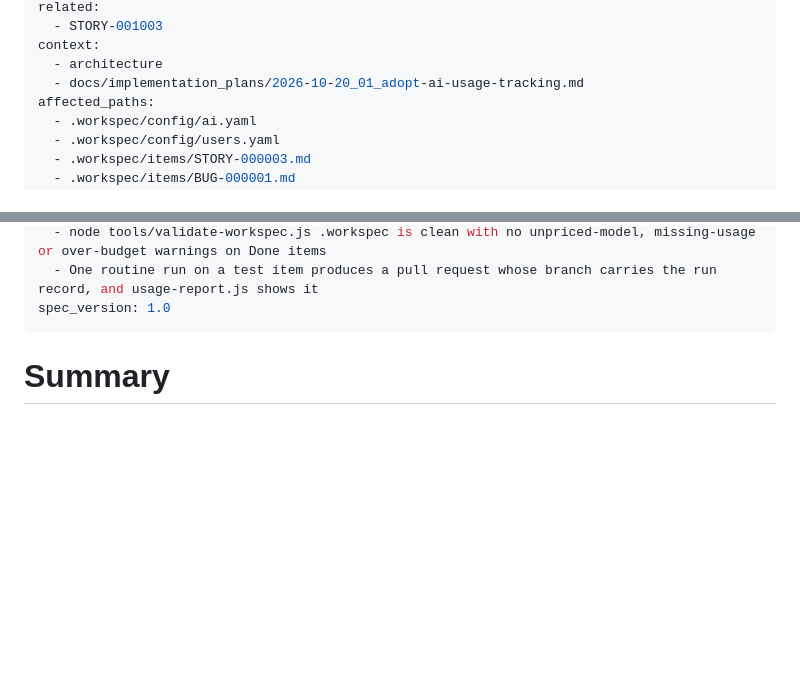
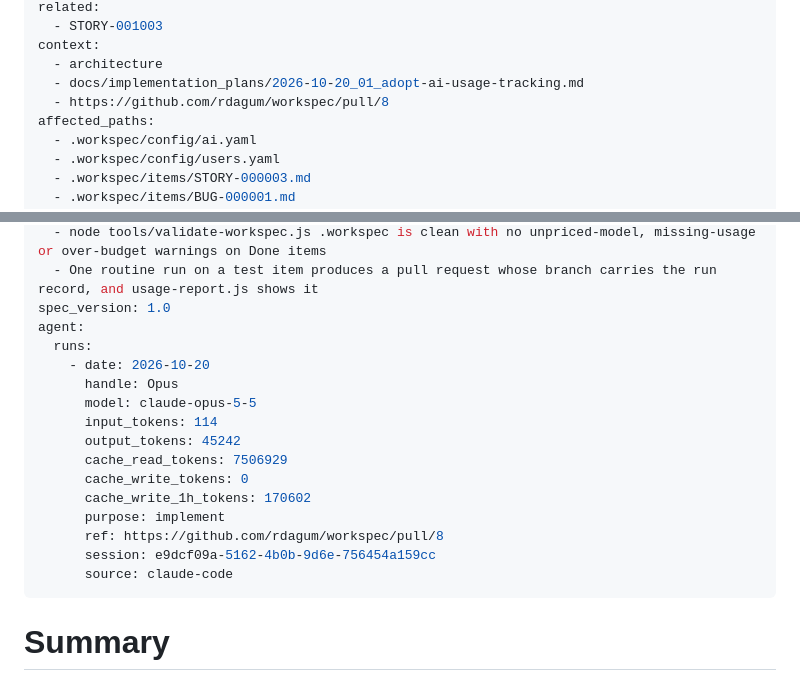
Before and after one commit to rdagum/workspec, a Markdown page: .workspec/items/STORY-001004.md, 2 parts joined by grey strips. Drawn GitHub-style; blank space fills up the shorter version.

Commit message:
chore(workspec): link PR #8 and record AI usage on STORY-001004
Co-Authored-By: Claude Opus 5.5 <noreply@anthropic.com>

```diff
--- a/.workspec/items/STORY-001004.md
+++ b/.workspec/items/STORY-001004.md
@@ -22,6 +22,7 @@ related:
 context:
   - architecture
   - docs/implementation_plans/2026-10-20_01_adopt-ai-usage-tracking.md
+  - https://github.com/rdagum/workspec/pull/8
 affected_paths:
   - .workspec/config/ai.yaml
   - .workspec/config/users.yaml
@@ -48,6 +49,20 @@ definition_of_done:
   - node tools/validate-workspec.js .workspec is clean with no unpriced-model, missing-usage or over-budget warnings on Done items
   - One routine run on a test item produces a pull request whose branch carries the run record, and usage-report.js shows it
 spec_version: 1.0
+agent:
+  runs:
+    - date: 2026-10-20
+      handle: Opus
+      model: claude-opus-5-5
+      input_tokens: 114
+      output_tokens: 45242
+      cache_read_tokens: 7506929
+      cache_write_tokens: 0
+      cache_write_1h_tokens: 170602
+      purpose: implement
+      ref: https://github.com/rdagum/workspec/pull/8
+      session: e9dcf09a-5162-4b0b-9d6e-756454a159cc
+      source: claude-code
 ---
 
 # Summary
```
Also changed, not shown: docs/implementation_plans/2026-10-20_01_adopt-ai-usage-tracking.md (+1 -1 lines).
